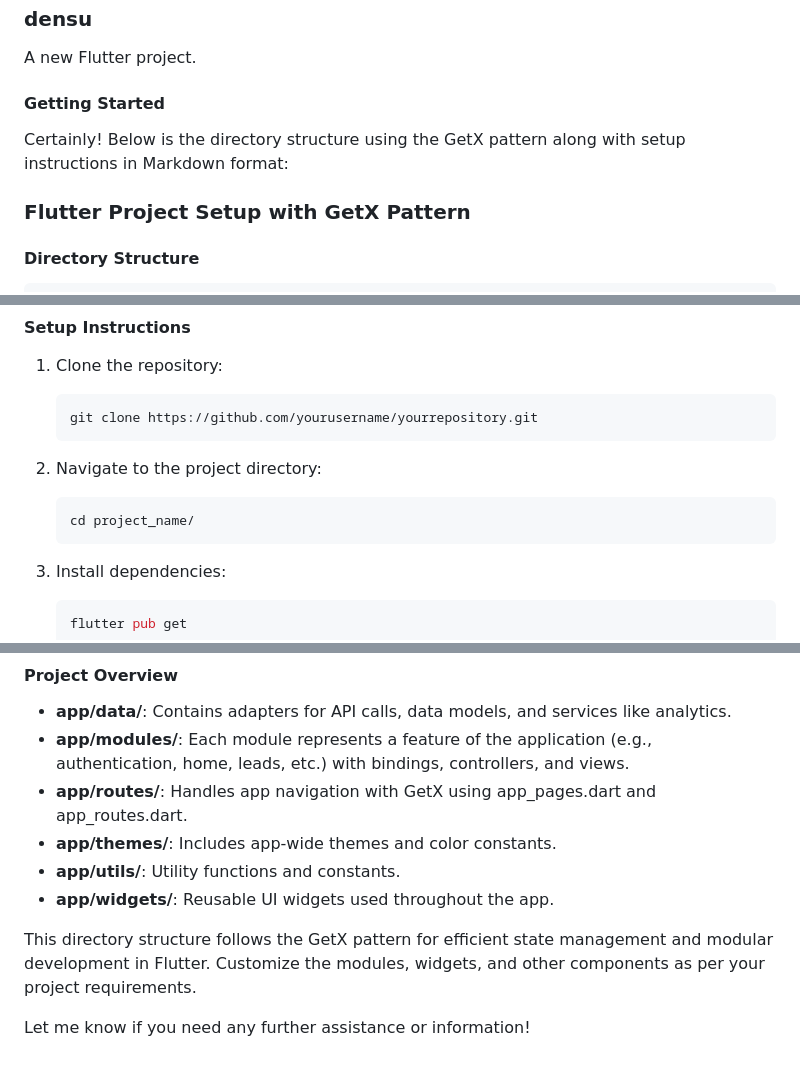
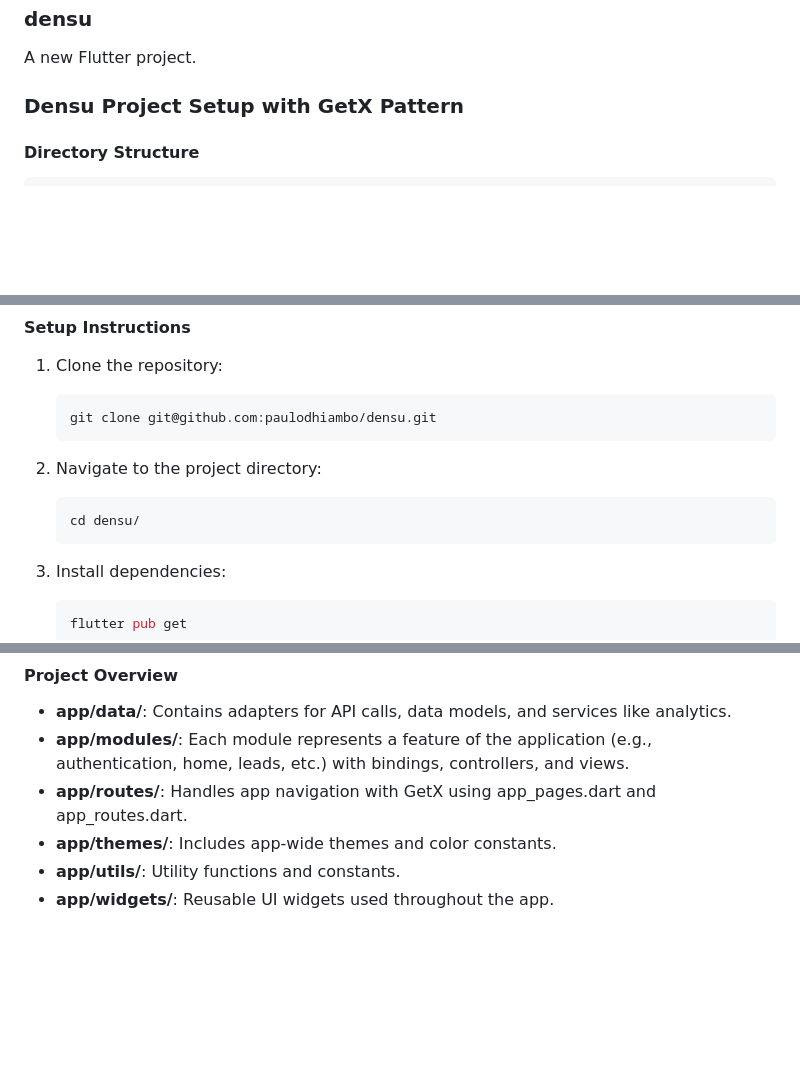
Before and after one commit to paulodhiambo/densu, a Markdown page: README.md, 3 parts joined by grey strips. GitHub-like rendering; blank space fills up the shorter version.

Commit message:
update project documentation

````diff
--- a/README.md
+++ b/README.md
@@ -2,11 +2,7 @@
 
 A new Flutter project.
 
-#### Getting Started
-
-Certainly! Below is the directory structure using the GetX pattern along with setup instructions in Markdown format:
-
-### Flutter Project Setup with GetX Pattern
+### Densu Project Setup with GetX Pattern
 
 #### Directory Structure
 
@@ -129,12 +125,12 @@ lib/
 
 1. Clone the repository:
    ```bash
-   git clone https://github.com/yourusername/yourrepository.git
+   git clone git@github.com:paulodhiambo/densu.git
    ```
 
 2. Navigate to the project directory:
    ```bash
-   cd project_name/
+   cd densu/
    ```
 
 3. Install dependencies:
@@ -155,7 +151,3 @@ lib/
 - **app/themes/**: Includes app-wide themes and color constants.
 - **app/utils/**: Utility functions and constants.
 - **app/widgets/**: Reusable UI widgets used throughout the app.
-
-This directory structure follows the GetX pattern for efficient state management and modular development in Flutter. Customize the modules, widgets, and other components as per your project requirements.
-
-Let me know if you need any further assistance or information!
````
